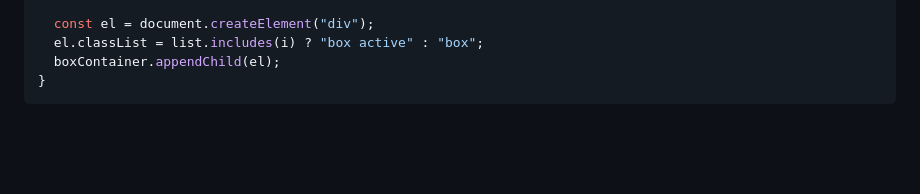
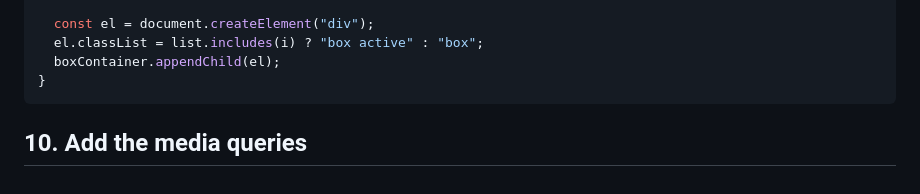
Before and after one commit to tsimeonov/Portfolio-Website, a Markdown page: step_by_step.md, the part around the change. GitHub-like rendering; blank space fills up the shorter version.

````diff
--- a/step_by_step.md
+++ b/step_by_step.md
@@ -464,3 +464,5 @@ for (let i = 0; i < 365; i++) {
   boxContainer.appendChild(el);
 }
 ```
+
+## 10. Add the media queries
````
